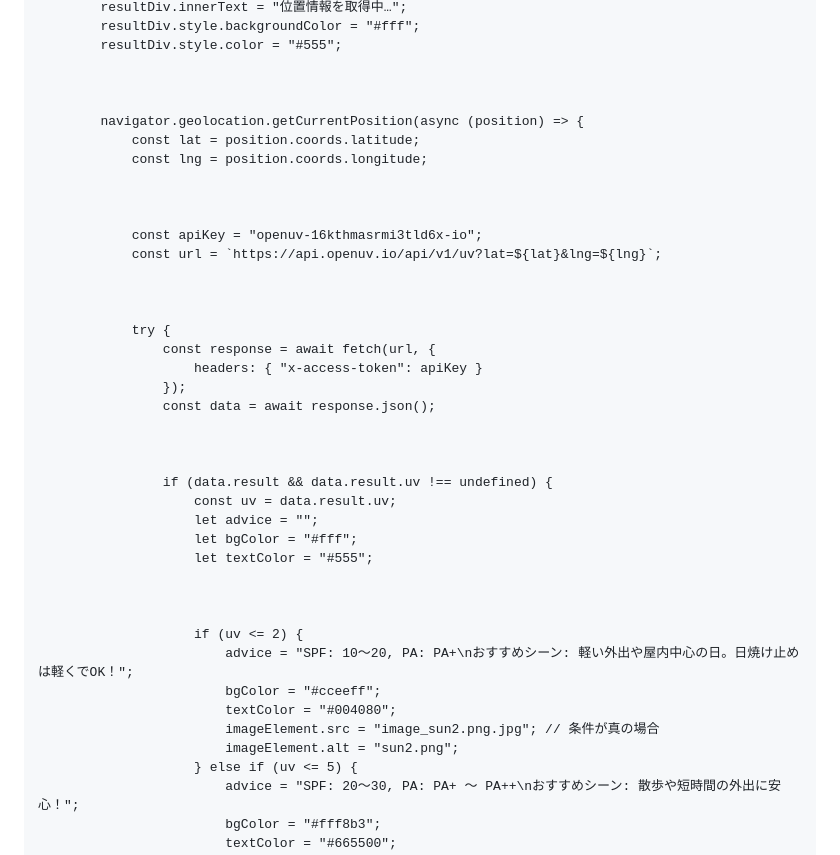
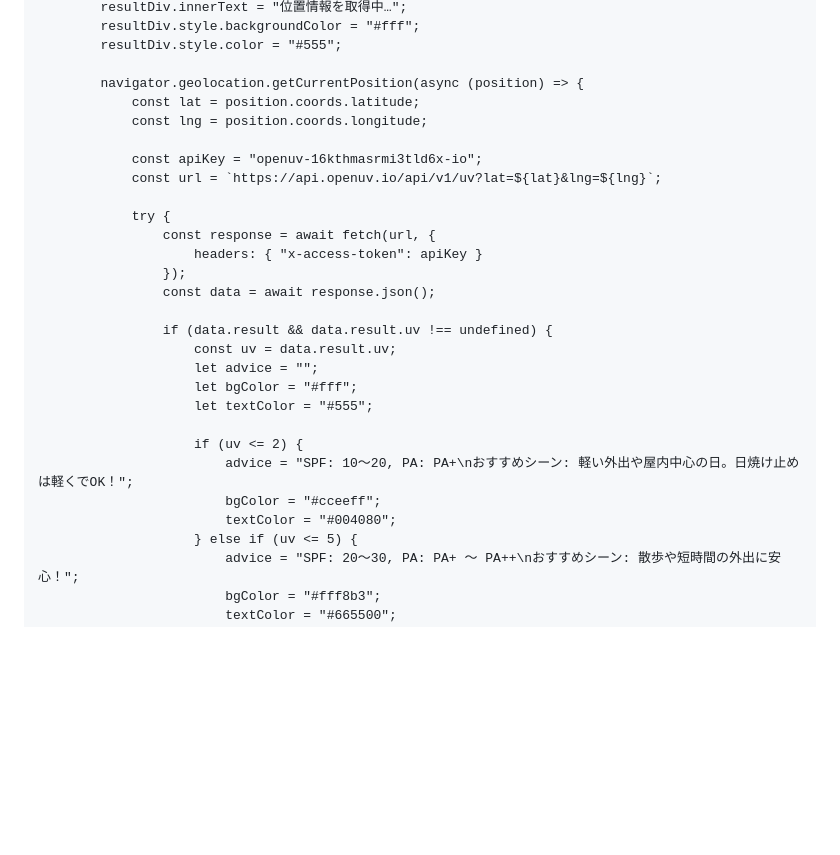
Before and after one commit to go20091002-pixel/shigaisenAPI, a Markdown page: README.md, the part around one of its changes. Rendered like a GitHub page; blank space fills up the shorter version.

Commit message:
Clean up whitespace and formatting in README.md

```diff
--- a/README.md
+++ b/README.md
@@ -109,19 +83,13 @@
             resultDiv.innerText = "位置情報を取得中…";
             resultDiv.style.backgroundColor = "#fff";
             resultDiv.style.color = "#555";
-
-
 
             navigator.geolocation.getCurrentPosition(async (position) => {
                 const lat = position.coords.latitude;
                 const lng = position.coords.longitude;
 
-
-
                 const apiKey = "openuv-16kthmasrmi3tld6x-io";
                 const url = `https://api.openuv.io/api/v1/uv?lat=${lat}&lng=${lng}`;
-
-
 
                 try {
                     const response = await fetch(url, {
@@ -129,22 +97,16 @@
                     });
                     const data = await response.json();
 
-
-
                     if (data.result && data.result.uv !== undefined) {
                         const uv = data.result.uv;
                         let advice = "";
                         let bgColor = "#fff";
                         let textColor = "#555";
 
-
-
                         if (uv <= 2) {
                             advice = "SPF: 10～20, PA: PA+\nおすすめシーン: 軽い外出や屋内中心の日。日焼け止めは軽くでOK！";
                             bgColor = "#cceeff";
                             textColor = "#004080";
-                            imageElement.src = "image_sun2.png.jpg"; // 条件が真の場合
-                            imageElement.alt = "sun2.png";
                         } else if (uv <= 5) {
                             advice = "SPF: 20～30, PA: PA+ ～ PA++\nおすすめシーン: 散歩や短時間の外出に安心！";
                             bgColor = "#fff8b3";
```
Also changed, not shown: other parts of README.md (+0 -34 lines).
